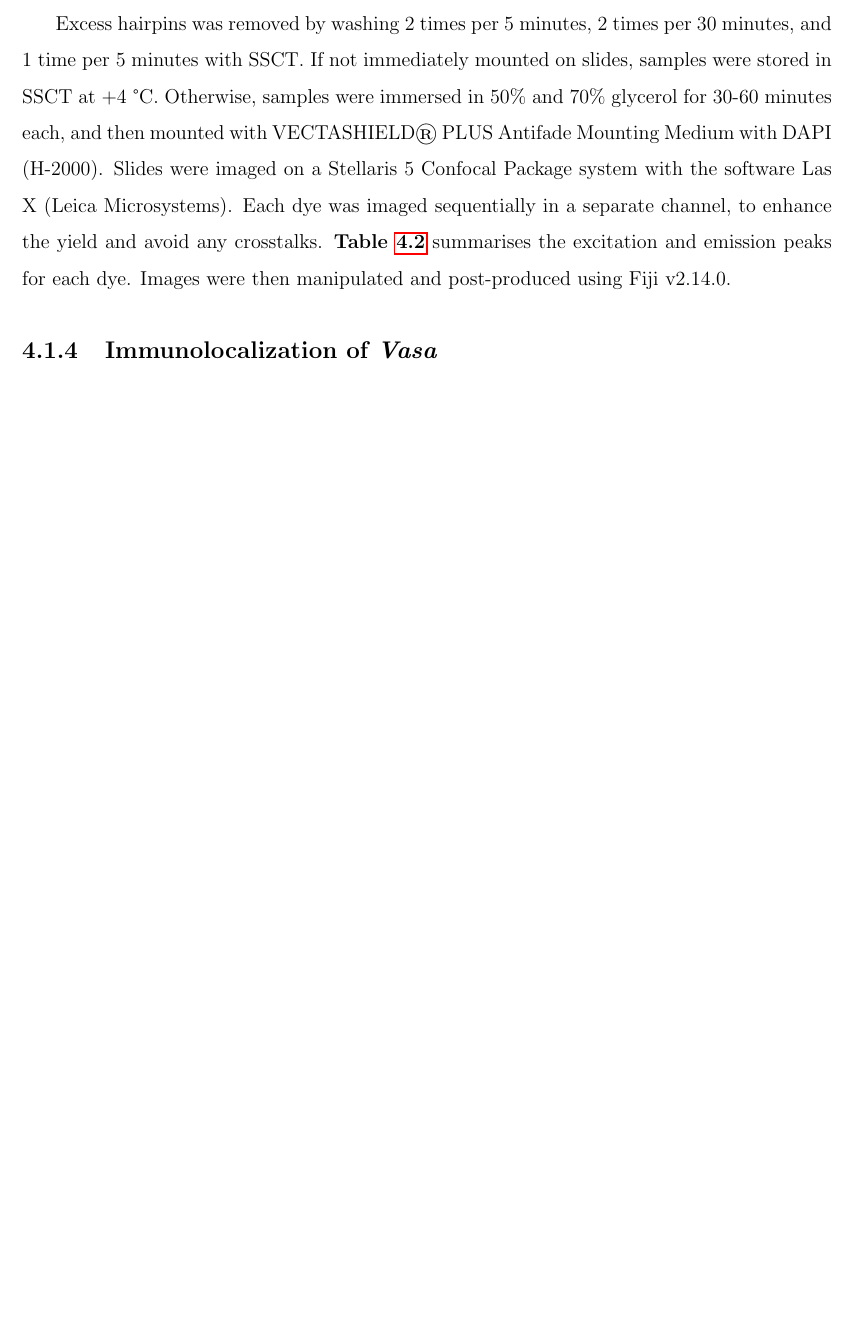
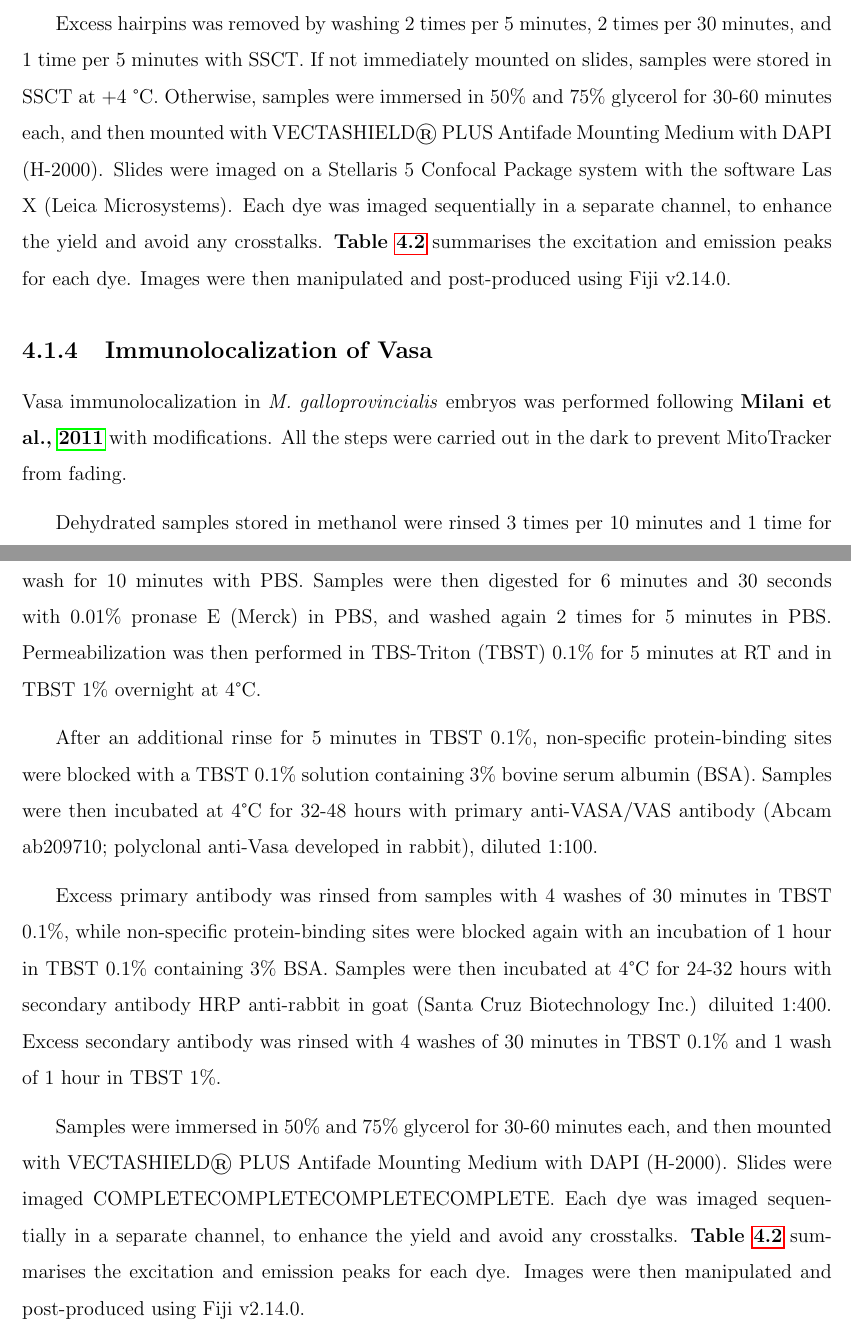
Before and after one commit to filonico/phd_thesis, a LaTeX thesis (main.tex, which reads sections/chapter4_insitu.tex): part of page 31 of 40 before the commit and two parts of pages 32 and 33 of 42 after it, the two joined at a grey line, cut so that both start at the same text, the shorter picture padded with empty space. Compiled offline with pdfLaTeX.

Commit message:
Add immunolocalization

```diff
--- a/main.tex
+++ b/main.tex
@@ -33,8 +33,11 @@
 \usepackage[style=apa, sorting=ynt]{biblatex}
 \addbibresource{tot.bib}
 
-% package to manage ranodm text
+% package to manage random text
 \usepackage{lipsum}
+
+% package for chemical formulae
+\usepackage{mhchem}
 
 %------------------------------------------------------------------
 
--- a/sections/chapter4_insitu.tex
+++ b/sections/chapter4_insitu.tex
@@ -66,13 +66,13 @@ Embryos/larvae were sampled at 1, 2, 3 and 4 hpf, and then every 12 hours until
 \end{table}
 
 \subsubsection{Fluorescent \textit{in-situ} hybridization through hybridization chain reaction and microscope imaging} \label{hcrprotocol_MM}
-HCR mRNA-FISH was performed following \textbf{\cite{miglioli2024hcrMytilus}}. All the steps were carried out in the dark to prevent MitoTracker from fading. Probe hybridization buffer, probe wash buffer and amplification buffer were manufactured by Molecular Instruments, Inc.
+HCR mRNA-FISH in \textit{M. galloprovincialis} embryos was performed following \textbf{\cite{miglioli2024hcrMytilus}}. All the steps were carried out in the dark to prevent MitoTracker from fading. Probe hybridization buffer, probe wash buffer and amplification buffer were manufactured by Molecular Instruments, Inc.
 
-Dehydrated samples stored in methanol were washed 4 times per 5 minutes and 1 time per 10 minutes in PBST. Samples were then permeabilized for 30 minutes in a detergent solution (1.0\% SDS, 0.5\% Tween 20, 50 mM Tris-HCl, 1.0 mM EDTA, 150.0 mM NaCl) and washed again 2 times per 5 minutes in PBST. Samples were prepared for the HCR detection stage by incubation in probe hybridization buffer for 30 minutes at 37 °C. Detection stage was then performed with 4 nM of each probe set in hybridization solution overnight ($>$12 h) at 37 °C.
+Dehydrated samples stored in methanol were washed 4 times per 5 minutes and 1 time per 10 minutes in a phosphate-buffered saline solution (PBS; 128 mM NaCl, 2 mM KCl, 8 mM \ce{Na2HPO4\cdot2H2O}, 2 mM \ce{KH_2PO_4}) with 0.1\% Tween 20 (PBST). Samples were then permeabilized for 30 minutes in a detergent solution (1.0\% SDS, 0.5\% Tween 20, 50 mM Tris-HCl, 1.0 mM EDTA, 150.0 mM NaCl) and washed again 2 times per 5 minutes in PBST. Samples were prepared for the HCR detection stage by incubation in probe hybridization buffer for 30 minutes at 37 °C. Detection stage was then performed with 4 nM of each probe set in hybridization solution overnight ($>$12 h) at 37 °C.
 
 Excess probes was removed by washing 4 times per 20 minutes with probe wash buffer at 37 °C and 3 times per 5 minutes with 5× saline-sodium citrate Tween 20 buffer (SSCT; 5× SSC, 0.1\% Tween 20) at room temperature. Samples were incubated for 30 minutes in amplification buffer at room temperature. Hairpins were heated at 95 °C for 90 seconds and then snap-cooled at room temperature for 30 minutes. The amplification step of HCR was performed with 6 pmol of each hairpin in amplification buffer overnight ($>$12 h) at room temperature.
 
-Excess hairpins was removed by washing 2 times per 5 minutes, 2 times per 30 minutes, and 1 time per 5 minutes with SSCT. If not immediately mounted on slides, samples were stored in SSCT at +4 °C. Otherwise, samples were immersed in 50\% and 70\% glycerol for 30-60 minutes each, and then mounted with VECTASHIELD® PLUS Antifade Mounting Medium with DAPI (H-2000). Slides were imaged on a Stellaris 5 Confocal Package system with the software Las X (Leica Microsystems). Each dye was imaged sequentially in a separate channel, to enhance the yield and avoid any crosstalks. \textbf{Table \ref{tab:imaging}} summarises the excitation and emission peaks for each dye. Images were then manipulated and post-produced using Fiji v2.14.0.
+Excess hairpins was removed by washing 2 times per 5 minutes, 2 times per 30 minutes, and 1 time per 5 minutes with SSCT. If not immediately mounted on slides, samples were stored in SSCT at +4 °C. Otherwise, samples were immersed in 50\% and 75\% glycerol for 30-60 minutes each, and then mounted with VECTASHIELD® PLUS Antifade Mounting Medium with DAPI (H-2000). Slides were imaged on a Stellaris 5 Confocal Package system with the software Las X (Leica Microsystems). Each dye was imaged sequentially in a separate channel, to enhance the yield and avoid any crosstalks. \textbf{Table \ref{tab:imaging}} summarises the excitation and emission peaks for each dye. Images were then manipulated and post-produced using Fiji v2.14.0.
 
 \begin{table}
     \centering
@@ -92,6 +92,16 @@ Excess hairpins was removed by washing 2 times per 5 minutes, 2 times per 30 min
     \label{tab:imaging}
 \end{table}
 
-\subsection{Immunolocalization of \textit{Vasa}}
+\subsection{Immunolocalization of Vasa} \label{immuno}
+Vasa immunolocalization in \textit{M. galloprovincialis} embryos was performed following \textbf{\cite{milani2011doubly}} with modifications. All the steps were carried out in the dark to prevent MitoTracker from fading.
+
+Dehydrated samples stored in methanol were rinsed 3 times per 10 minutes and 1 time for 2 hours in Tris-buffered saline (TBS; 10 mM Tris-HCl, 155 mM NaCl), following an additional wash for 10 minutes with PBS. Samples were then digested for 6 minutes and 30 seconds with 0.01\% pronase E (Merck) in PBS, and washed again 2 times for 5 minutes in PBS. Permeabilization was then performed in TBS-Triton (TBST) 0.1\% for 5 minutes at RT and in TBST 1\% overnight at 4°C.
+
+After an additional rinse for 5 minutes in TBST 0.1\%, non-specific protein-binding sites were blocked with a TBST 0.1\% solution containing 3\% bovine serum albumin (BSA). Samples were then incubated at 4°C for 32-48 hours with primary anti-VASA/VAS antibody (Abcam ab209710; polyclonal anti-Vasa developed in rabbit), diluted 1:100.
+
+Excess primary antibody was rinsed from samples with 4 washes of 30 minutes in TBST 0.1\%, while non-specific protein-binding sites were blocked again with an incubation of 1 hour in TBST 0.1\% containing 3\% BSA. Samples were then incubated at 4°C for 24-32 hours with secondary antibody HRP
+anti-rabbit in goat (Santa Cruz Biotechnology Inc.) diluited 1:400. Excess secondary antibody was rinsed with 4 washes of 30 minutes in TBST 0.1\% and 1 wash of 1 hour in TBST 1\%.
+
+Samples were immersed in 50\% and 75\% glycerol for 30-60 minutes each, and then mounted with VECTASHIELD® PLUS Antifade Mounting Medium with DAPI (H-2000). Slides were imaged COMPLETECOMPLETECOMPLETECOMPLETE. Each dye was imaged sequentially in a separate channel, to enhance the yield and avoid any crosstalks. \textbf{Table \ref{tab:imaging}} summarises the excitation and emission peaks for each dye. Images were then manipulated and post-produced using Fiji v2.14.0.
 
 \end{document}
```
Also changed, not shown: sections/chapter1_introduction.tex (+3 -1 lines), tot.bib (+10 -0 lines), main.bbl, sections/chapter4_insitu.tex (4 more changed lines), 9 other files.
